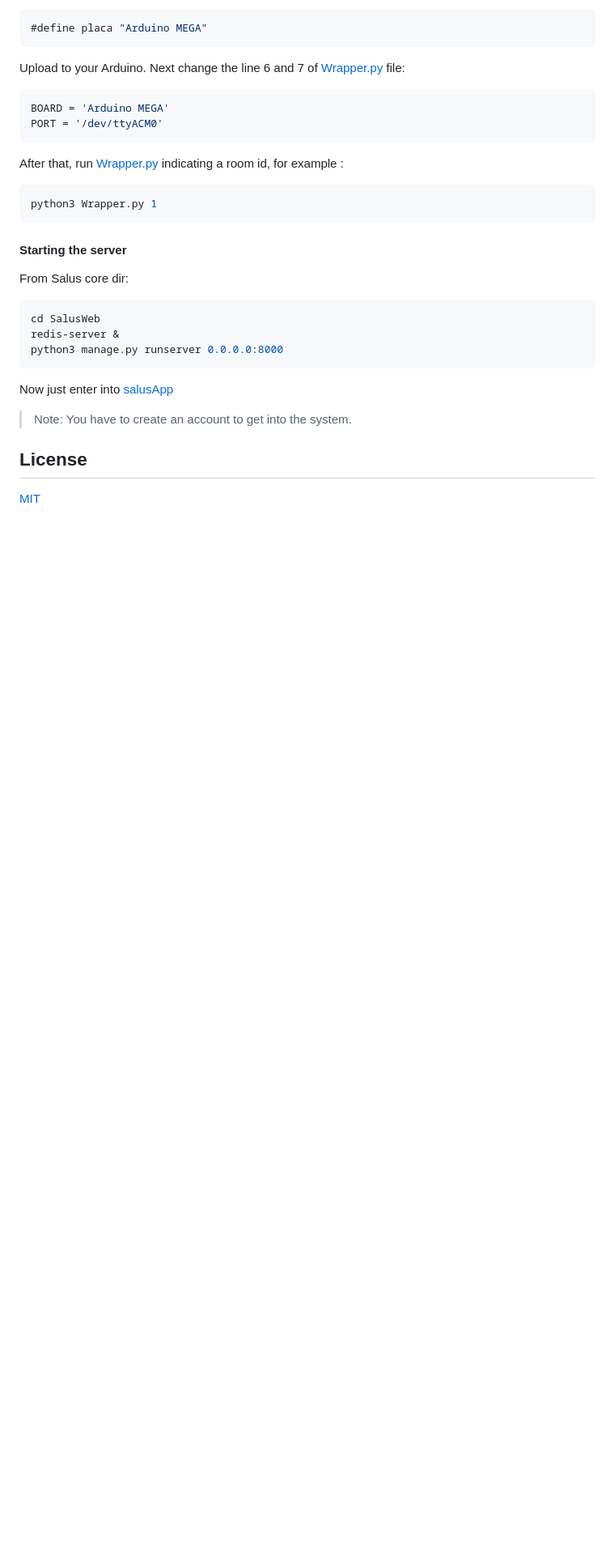
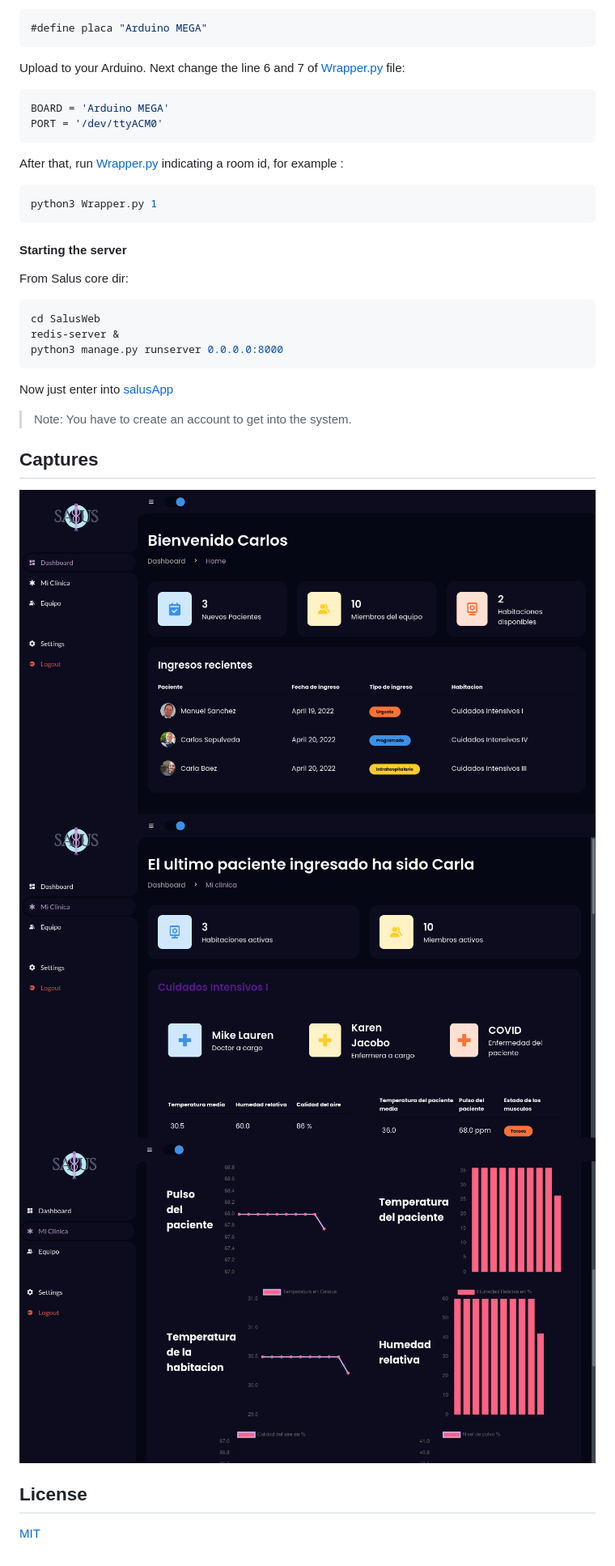
Before and after one commit to cturbides/Salus, a Markdown page: README.md, the part around the change. Shown: that part at 81% size. Rendered like a GitHub page; pictures changed too: screenshots/main.png (added), screenshots/mi-clinica.png (added), screenshots/patient-graph.png (added); blank space fills up the shorter version.

Commit message:
Screenshots added!

```diff
--- a/README.md
+++ b/README.md
@@ -79,6 +79,12 @@ Now just enter into [salusApp]
 > Note: You have to create an account to get into the system.
 
 
+## Captures
+
+![Home view](./screenshots/main.png?raw=true)
+![My Hospital](./screenshots/mi-clinica.png?raw=true)
+![Patient graphs](./screenshots/patient-graph.png?raw=true)
+
 ## License
 [MIT]
 
```
